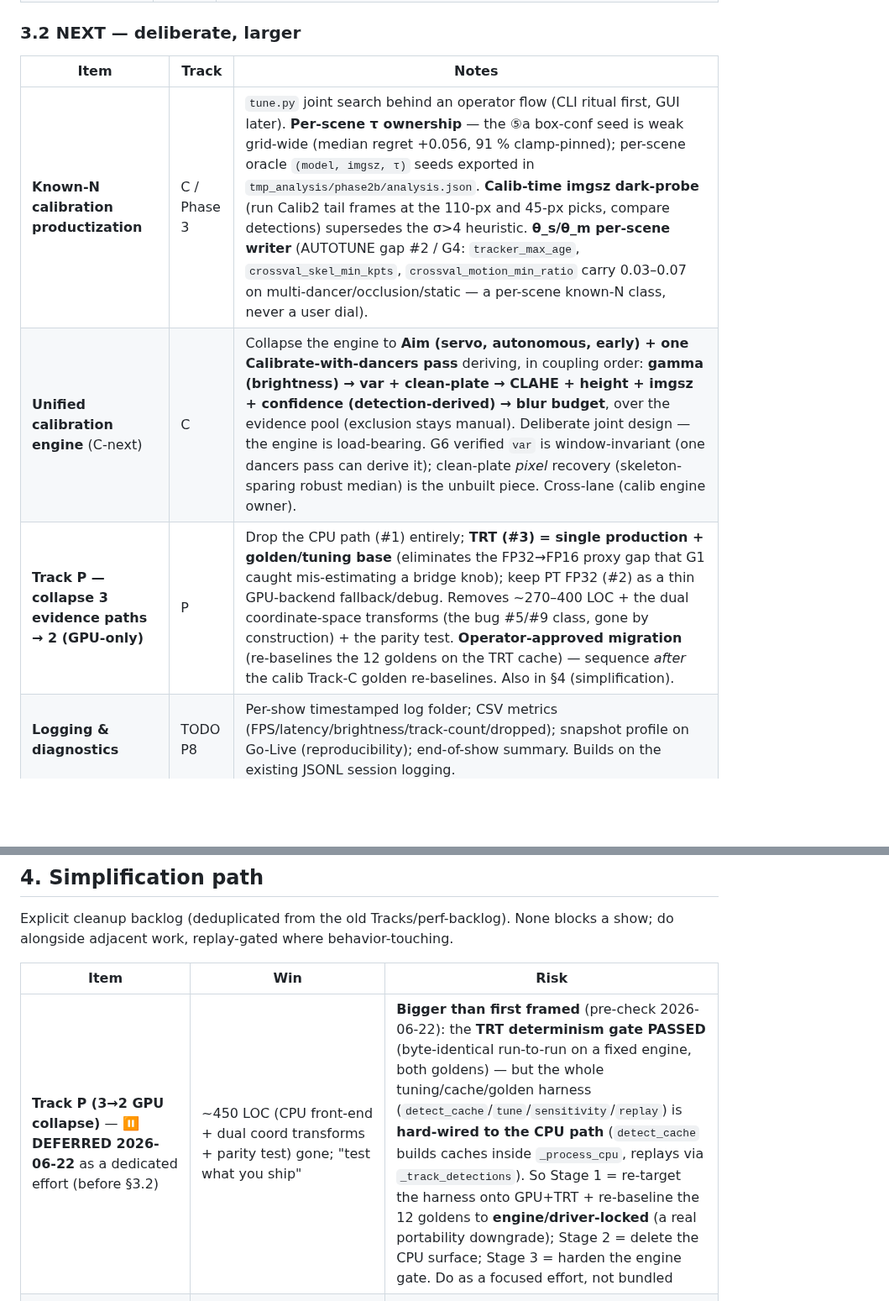
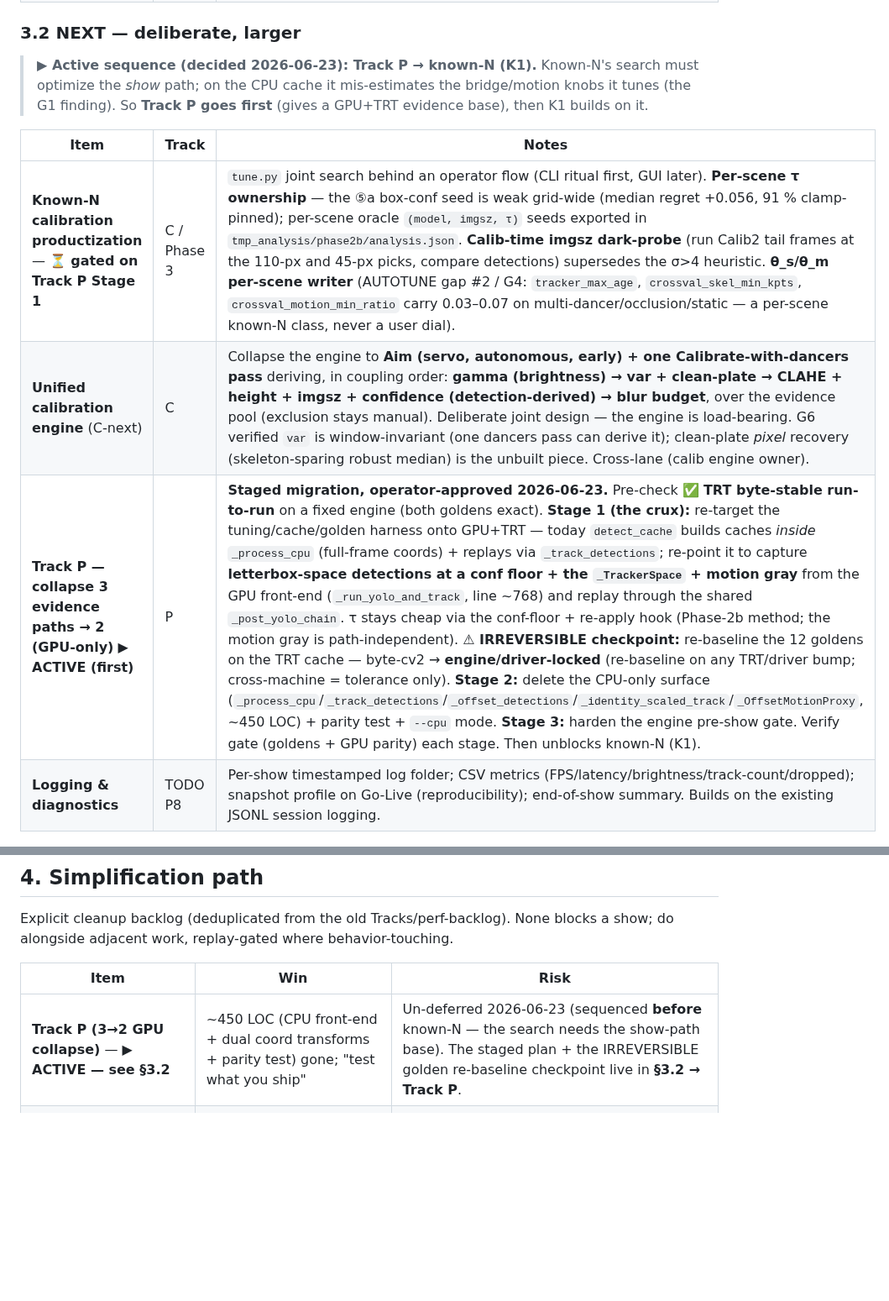
Before and after one commit to Hemisphere-Project/WallDance, a Markdown page: docs/ROADMAP.md, 2 parts joined by grey strips. Shown at 84% size. GitHub-like rendering; blank space fills up the shorter version.

Commit message:
docs(roadmap): un-defer Track P, sequence it before known-N
Scoped known-N (the §3.2 search engine already exists: tune.py + scoring.py +
detect_cache + the labelled corpus + the phase2b oracle seeds; the 4 gaps are
the operator-flow ritual, per-scene τ ownership, the imgsz dark-probe, and the
θ_s/θ_m writer). Operator decision (2026-06-23): do Track P FIRST so the search
optimizes the show path, not the CPU cache (the G1 mis-estimation), then build
known-N K1 on the clean base.

Records in §3.2: the active sequence (Track P → K1), the staged Track P plan
(Stage 1 = re-target the CPU-wired tuning/cache/golden harness onto GPU+TRT;
IRREVERSIBLE checkpoint = re-baseline the 12 goldens engine-locked; Stage 2 =
delete the ~450-LOC CPU surface + parity test + --cpu; Stage 3 = engine gate),
and the TRT byte-determinism pre-check result (passed). §4 Track P row points
to §3.2.

Co-Authored-By: Claude Opus 4.8 (1M context) <noreply@anthropic.com>
Claude-Session: https://claude.ai/code/session_01QPRVwoQ8eeqSqNTugiQ94C

```diff
--- a/docs/ROADMAP.md
+++ b/docs/ROADMAP.md
@@ -86,11 +86,15 @@ engine, tracker core, OSC contract) need a heads-up + explicit go before code.
 
 ### 3.2 NEXT — deliberate, larger
 
+> **▶ Active sequence (decided 2026-06-23): Track P → known-N (K1).** Known-N's search must
+> optimize the *show* path; on the CPU cache it mis-estimates the bridge/motion knobs it tunes
+> (the G1 finding). So **Track P goes first** (gives a GPU+TRT evidence base), then K1 builds on it.
+
 | Item | Track | Notes |
 |------|-------|-------|
-| **Known-N calibration productization** | C / Phase 3 | `tune.py` joint search behind an operator flow (CLI ritual first, GUI later). **Per-scene τ ownership** — the ⑤a box-conf seed is weak grid-wide (median regret +0.056, 91 % clamp-pinned); per-scene oracle `(model, imgsz, τ)` seeds exported in `tmp_analysis/phase2b/analysis.json`. **Calib-time imgsz dark-probe** (run Calib2 tail frames at the 110-px and 45-px picks, compare detections) supersedes the σ>4 heuristic. **θ_s/θ_m per-scene writer** (AUTOTUNE gap #2 / G4: `tracker_max_age`, `crossval_skel_min_kpts`, `crossval_motion_min_ratio` carry 0.03–0.07 on multi-dancer/occlusion/static — a per-scene known-N class, never a user dial). |
+| **Known-N calibration productization** — ⏳ **gated on Track P Stage 1** | C / Phase 3 | `tune.py` joint search behind an operator flow (CLI ritual first, GUI later). **Per-scene τ ownership** — the ⑤a box-conf seed is weak grid-wide (median regret +0.056, 91 % clamp-pinned); per-scene oracle `(model, imgsz, τ)` seeds exported in `tmp_analysis/phase2b/analysis.json`. **Calib-time imgsz dark-probe** (run Calib2 tail frames at the 110-px and 45-px picks, compare detections) supersedes the σ>4 heuristic. **θ_s/θ_m per-scene writer** (AUTOTUNE gap #2 / G4: `tracker_max_age`, `crossval_skel_min_kpts`, `crossval_motion_min_ratio` carry 0.03–0.07 on multi-dancer/occlusion/static — a per-scene known-N class, never a user dial). |
 | **Unified calibration engine** (C-next) | C | Collapse the engine to **Aim (servo, autonomous, early) + one Calibrate-with-dancers pass** deriving, in coupling order: **gamma (brightness) → var + clean-plate → CLAHE + height + imgsz + confidence (detection-derived) → blur budget**, over the evidence pool (exclusion stays manual). Deliberate joint design — the engine is load-bearing. G6 verified `var` is window-invariant (one dancers pass can derive it); clean-plate *pixel* recovery (skeleton-sparing robust median) is the unbuilt piece. Cross-lane (calib engine owner). |
-| **Track P — collapse 3 evidence paths → 2 (GPU-only)** | P | Drop the CPU path (#1) entirely; **TRT (#3) = single production + golden/tuning base** (eliminates the FP32→FP16 proxy gap that G1 caught mis-estimating a bridge knob); keep PT FP32 (#2) as a thin GPU-backend fallback/debug. Removes ~270–400 LOC + the dual coordinate-space transforms (the bug #5/#9 class, gone by construction) + the parity test. **Operator-approved migration** (re-baselines the 12 goldens on the TRT cache) — sequence *after* the calib Track-C golden re-baselines. Also in §4 (simplification). |
+| **Track P — collapse 3 evidence paths → 2 (GPU-only)** ▶ **ACTIVE (first)** | P | **Staged migration, operator-approved 2026-06-23.** Pre-check ✅ **TRT byte-stable run-to-run** on a fixed engine (both goldens exact). **Stage 1 (the crux):** re-target the tuning/cache/golden harness onto GPU+TRT — today `detect_cache` builds caches *inside* `_process_cpu` (full-frame coords) + replays via `_track_detections`; re-point it to capture **letterbox-space detections at a conf floor + the `_TrackerSpace` + motion gray** from the GPU front-end (`_run_yolo_and_track`, line ~768) and replay through the shared `_post_yolo_chain`. τ stays cheap via the conf-floor + re-apply hook (Phase-2b method; the motion gray is path-independent). **⚠ IRREVERSIBLE checkpoint:** re-baseline the 12 goldens on the TRT cache — byte-cv2 → **engine/driver-locked** (re-baseline on any TRT/driver bump; cross-machine = tolerance only). **Stage 2:** delete the CPU-only surface (`_process_cpu`/`_track_detections`/`_offset_detections`/`_identity_scaled_track`/`_OffsetMotionProxy`, ~450 LOC) + parity test + `--cpu` mode. **Stage 3:** harden the engine pre-show gate. Verify gate (goldens + GPU parity) each stage. Then unblocks known-N (K1). |
 | **Logging & diagnostics** | TODO P8 | Per-show timestamped log folder; CSV metrics (FPS/latency/brightness/track-count/dropped); snapshot profile on Go-Live (reproducibility); end-of-show summary. Builds on the existing JSONL session logging. |
 
 ### 3.3 LATER — research-first, nothing committed
@@ -159,7 +163,7 @@ do alongside adjacent work, replay-gated where behavior-touching.
 
 | Item | Win | Risk |
 |------|-----|------|
-| **Track P (3→2 GPU collapse)** — ⏸ **DEFERRED 2026-06-22** as a dedicated effort (before §3.2) | ~450 LOC (CPU front-end + dual coord transforms + parity test) gone; "test what you ship" | **Bigger than first framed** (pre-check 2026-06-22): the **TRT determinism gate PASSED** (byte-identical run-to-run on a fixed engine, both goldens) — but the whole tuning/cache/golden harness (`detect_cache`/`tune`/`sensitivity`/`replay`) is **hard-wired to the CPU path** (`detect_cache` builds caches inside `_process_cpu`, replays via `_track_detections`). So Stage 1 = re-target the harness onto GPU+TRT + re-baseline the 12 goldens to **engine/driver-locked** (a real portability downgrade); Stage 2 = delete the CPU surface; Stage 3 = harden the engine gate. Do as a focused effort, not bundled |
+| **Track P (3→2 GPU collapse)** — ▶ **ACTIVE — see §3.2** | ~450 LOC (CPU front-end + dual coord transforms + parity test) gone; "test what you ship" | Un-deferred 2026-06-23 (sequenced **before** known-N — the search needs the show-path base). The staged plan + the IRREVERSIBLE golden re-baseline checkpoint live in **§3.2 → Track P**. |
 | ~~**Delete the 22 import shims**~~ ✅ **done 2026-06-22** | Removed the `application/src/*.py` → `core/`/`camera/`/`services/` aliasing layer (22 files) | Migrated 51 bare-name import sites (app.py/gui.py + 18 test files) to package paths first; app/gui/main import clean, 351 tests + goldens byte-identical |
 | **Remove the `TrackingMode` enum** (P3 merged — detection no longer bifurcates) | Deletes a vestigial toggle | ⚠ **bigger than it looks (71 refs** across config/tracker/pipeline/motion_detector/app, incl. hot code) — own focused effort, not a quick cleanup; confirm the learn-rate path first |
 | **Remove `MotionModel.detector` compat shim** (P3-deferred consumer migration) | One fewer indirection in the motion feed | Consumer-migration refactor in the motion feed (`pipeline` crossval/bridge views read `motion_model.detector`) — own effort; migrate consumers first |
```
